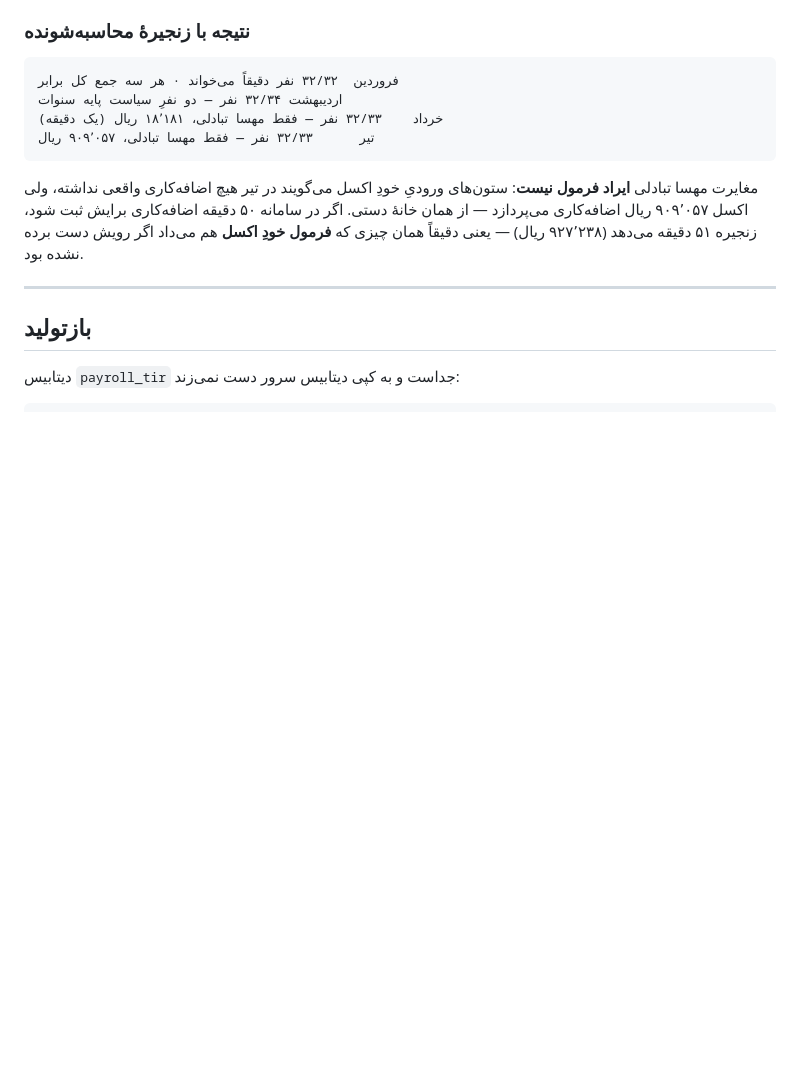
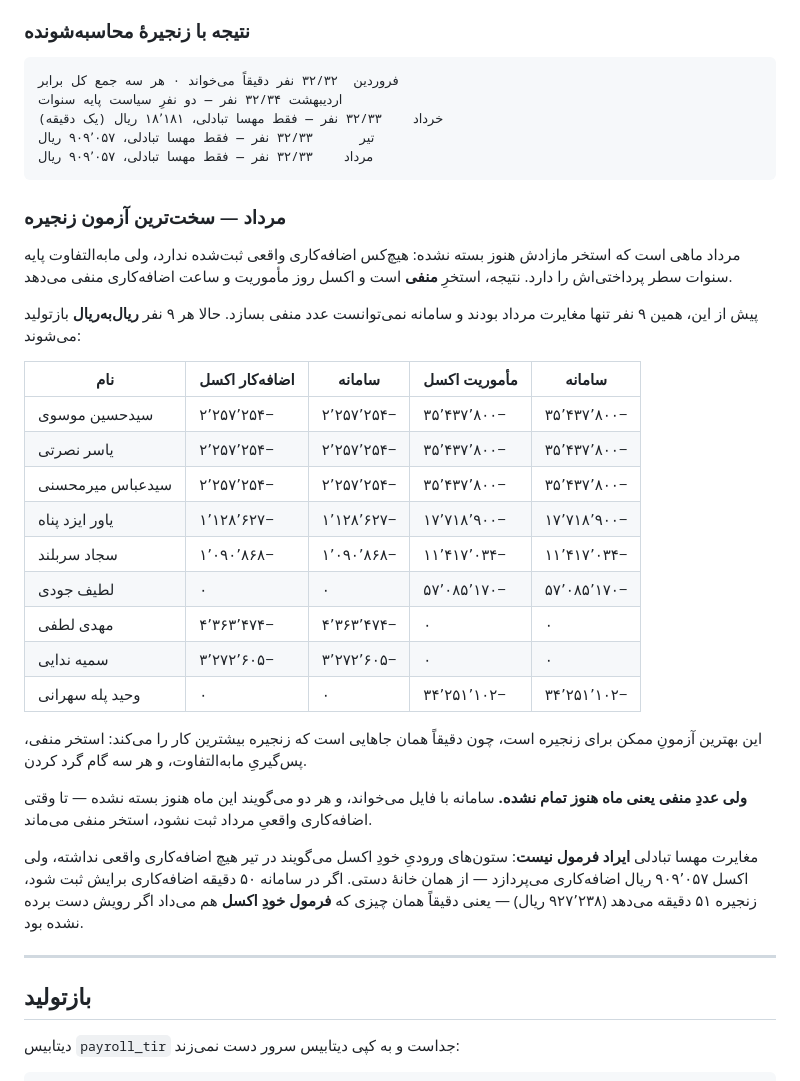
Before and after one commit to User-BH/payroll, a Markdown page: docs/BACKTEST-TIR-1405.md, the part around the change. Drawn GitHub-style; blank space fills up the shorter version.

Commit message:
آزمون مرداد با زنجیرهٔ مازاد — هر ۹ مورد منفی ریال‌به‌ریال بازتولید شد
مرداد سخت‌ترین آزمون زنجیره است: استخر مازادش هنوز بسته نشده، هیچ‌کس
اضافه‌کاری واقعیِ ثبت‌شده ندارد، ولی مابه‌التفاوت پایه سنوات سطر پرداختی‌اش را
دارد. نتیجه استخر منفی است و فایل روز مأموریت و ساعت اضافه‌کاری منفی می‌دهد.

پیش از زنجیره، همین ۹ نفر تنها مغایرت مرداد بودند و سامانه نمی‌توانست عدد
منفی بسازد. حالا هر ۹ نفر دقیقاً بازتولید می‌شوند — همان جاهایی که زنجیره
بیشترین کار را می‌کند: استخر منفی، پس‌گیری مابه‌التفاوت، و هر سه گام گرد کردن.

    مرداد ۱۴۰۵ — ۳۲/۳۳ نفر دقیقاً می‌خواند

تنها مغایرت باقی‌مانده همان یک نفری است که در فایل خانهٔ «محاسبه اضافه کار
دقیقه»اش با دست عدد خورده و فرمول داخلش پاک شده.

عدد منفی یعنی ماه هنوز بسته نشده؛ سامانه و فایل هر دو همین را می‌گویند.

Co-Authored-By: Claude Opus 5 <noreply@anthropic.com>
Claude-Session: https://claude.ai/code/session_01F4eA4w7n7fM7HGi6Ws9jFx

````diff
--- a/docs/BACKTEST-TIR-1405.md
+++ b/docs/BACKTEST-TIR-1405.md
@@ -310,7 +310,36 @@ python tools/compare_excel_platform.py 1405.xlsx "تیر 1405"
 اردیبهشت ۳۲/۳۴ نفر — دو نفرِ سیاست پایه سنوات
 خرداد    ۳۲/۳۳ نفر — فقط مهسا تبادلی، ۱۸٬۱۸۱ ریال (یک دقیقه)
 تیر      ۳۲/۳۳ نفر — فقط مهسا تبادلی، ۹۰۹٬۰۵۷ ریال
+مرداد    ۳۲/۳۳ نفر — فقط مهسا تبادلی، ۹۰۹٬۰۵۷ ریال
 ```
+
+### مرداد — سخت‌ترین آزمون زنجیره
+
+مرداد ماهی است که استخر مازادش هنوز بسته نشده: هیچ‌کس اضافه‌کاری واقعی ثبت‌شده
+ندارد، ولی مابه‌التفاوت پایه سنوات سطر پرداختی‌اش را دارد. نتیجه، استخرِ **منفی**
+است و اکسل روز مأموریت و ساعت اضافه‌کاری منفی می‌دهد.
+
+پیش از این، همین ۹ نفر تنها مغایرت مرداد بودند و سامانه نمی‌توانست عدد منفی
+بسازد. حالا هر ۹ نفر **ریال‌به‌ریال** بازتولید می‌شوند:
+
+| نام | اضافه‌کار اکسل | سامانه | مأموریت اکسل | سامانه |
+|---|---|---|---|---|
+| سیدحسین موسوی | ۲٬۲۵۷٬۲۵۴− | ۲٬۲۵۷٬۲۵۴− | ۳۵٬۴۳۷٬۸۰۰− | ۳۵٬۴۳۷٬۸۰۰− |
+| یاسر نصرتی | ۲٬۲۵۷٬۲۵۴− | ۲٬۲۵۷٬۲۵۴− | ۳۵٬۴۳۷٬۸۰۰− | ۳۵٬۴۳۷٬۸۰۰− |
+| سیدعباس میرمحسنی | ۲٬۲۵۷٬۲۵۴− | ۲٬۲۵۷٬۲۵۴− | ۳۵٬۴۳۷٬۸۰۰− | ۳۵٬۴۳۷٬۸۰۰− |
+| یاور ایزد پناه | ۱٬۱۲۸٬۶۲۷− | ۱٬۱۲۸٬۶۲۷− | ۱۷٬۷۱۸٬۹۰۰− | ۱۷٬۷۱۸٬۹۰۰− |
+| سجاد سربلند | ۱٬۰۹۰٬۸۶۸− | ۱٬۰۹۰٬۸۶۸− | ۱۱٬۴۱۷٬۰۳۴− | ۱۱٬۴۱۷٬۰۳۴− |
+| لطیف جودی | ۰ | ۰ | ۵۷٬۰۸۵٬۱۷۰− | ۵۷٬۰۸۵٬۱۷۰− |
+| مهدی لطفی | ۴٬۳۶۳٬۴۷۴− | ۴٬۳۶۳٬۴۷۴− | ۰ | ۰ |
+| سمیه ندایی | ۳٬۲۷۲٬۶۰۵− | ۳٬۲۷۲٬۶۰۵− | ۰ | ۰ |
+| وحید پله سهرانی | ۰ | ۰ | ۳۴٬۲۵۱٬۱۰۲− | ۳۴٬۲۵۱٬۱۰۲− |
+
+این بهترین آزمونِ ممکن برای زنجیره است، چون دقیقاً همان جاهایی است که زنجیره
+بیشترین کار را می‌کند: استخر منفی، پس‌گیریِ مابه‌التفاوت، و هر سه گام گرد کردن.
+
+**ولی عددِ منفی یعنی ماه هنوز تمام نشده.** سامانه با فایل می‌خواند، و هر دو
+می‌گویند این ماه هنوز بسته نشده — تا وقتی اضافه‌کاری واقعیِ مرداد ثبت نشود،
+استخر منفی می‌ماند.
 
 مغایرت مهسا تبادلی **ایراد فرمول نیست**: ستون‌های ورودیِ خودِ اکسل می‌گویند در
 تیر هیچ اضافه‌کاری واقعی نداشته، ولی اکسل ۹۰۹٬۰۵۷ ریال اضافه‌کاری می‌پردازد —
````
